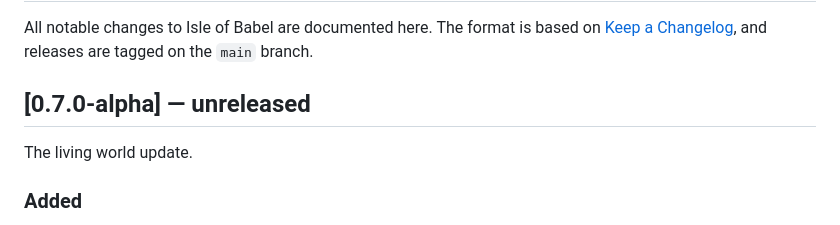
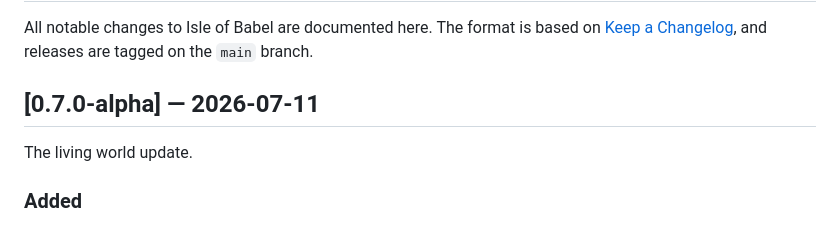
Before and after one commit to acaylor/isle-of-babel, a Markdown page: CHANGELOG.md, the part around the change. GitHub-like rendering.

Commit message:
Release 0.7.0-alpha
Co-Authored-By: Claude Fable 5 <noreply@anthropic.com>
Claude-Session: https://claude.ai/code/session_015F88J5raUWELhWR8UkyXCZ

```diff
--- a/CHANGELOG.md
+++ b/CHANGELOG.md
@@ -4,7 +4,7 @@ All notable changes to Isle of Babel are documented here. The format is
 based on [Keep a Changelog](https://keepachangelog.com/en/1.1.0/), and
 releases are tagged on the `main` branch.
 
-## [0.7.0-alpha] — unreleased
+## [0.7.0-alpha] — 2026-07-11
 
 The living world update.
 
```
